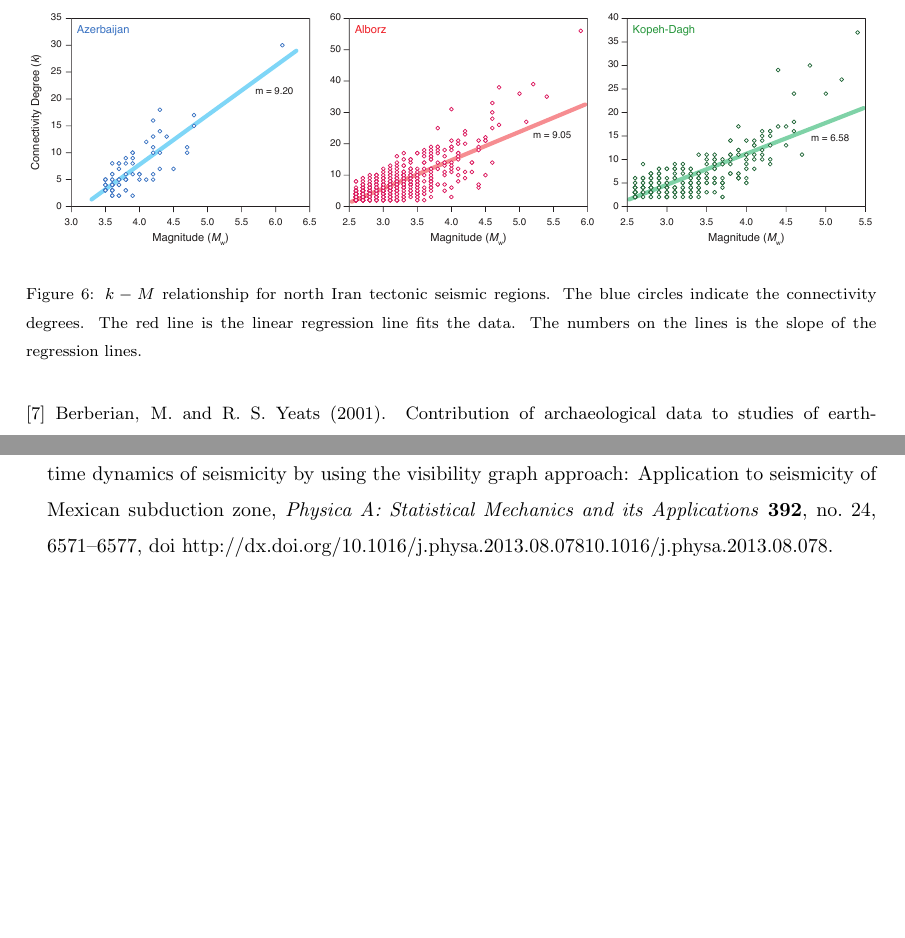
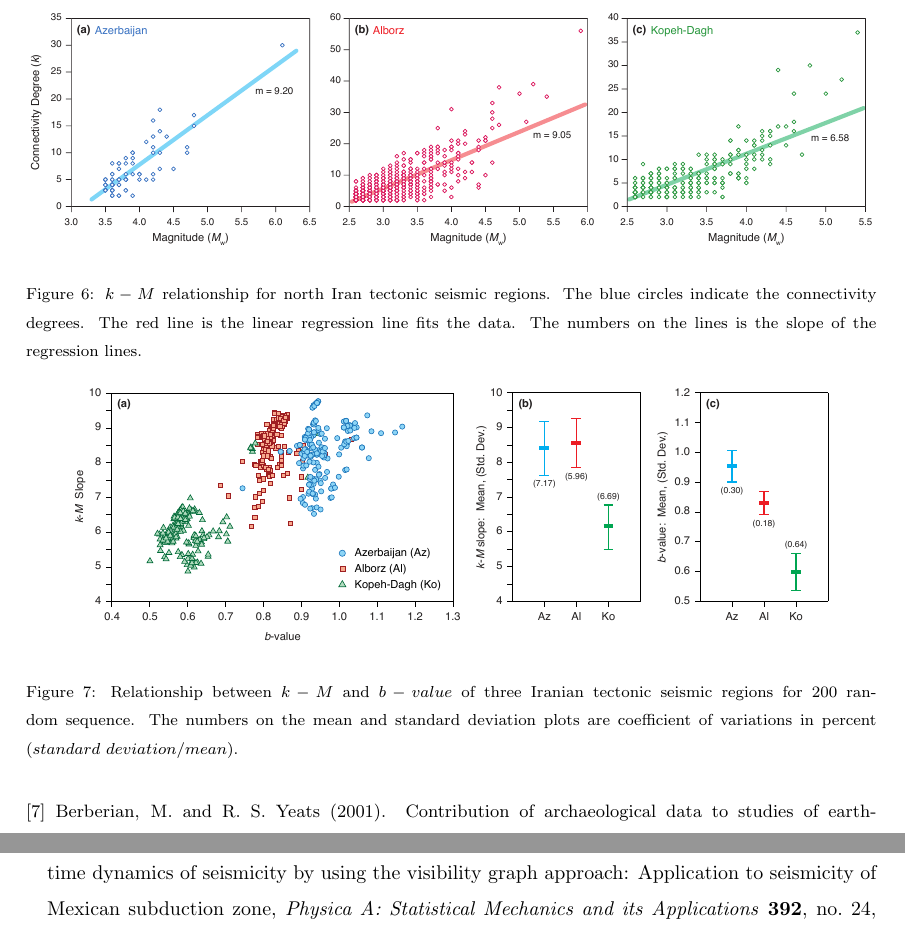
Before and after one commit to ASEIS/iran-vg, a LaTeX paper (main.tex, which reads results.tex): two parts of pages 11 and 16 of 17, joined at a grey line, cut so that both start at the same text, the shorter picture padded with empty space. Compiled offline with pdfLaTeX.

Commit message:
revised figure 7

```diff
--- a/results.tex
+++ b/results.tex
@@ -26,12 +26,12 @@ We generate the visibility graph based on the sub-catalog data shown in the time
 
 % In order to analyze the sensitivity of the catalogs to the number of events and the threshold magnitude, we randomly picked 200 sequences from the catalogs with various sequence sizes. Number of events at each sequence should be low enough to be able to choose 200 random sequence from the catalog (note that the number of events in each catalog, before removing the events with magnitude less than the completeness magnitude, is 271, 1262, and 399 for Azerbaijan, Alborz, and Kopeh Dagh regions, respectively). Also it should be long enough to preserve the seismic characteristic of each tectonic seismic region. Based on mentioned criteria, we choose the minimum size of random windows as 150 events. The maximum size is the size of the entire catalog. The random sequences are consecutive, in other words, we randomly determine the initial event and sequence size, then we pick that size of event starting from the initial event. For each randomly picked magnitude time series,  we estimate $Mc$; then the $k-M$  and $b-value$ are calculated. Fig.~\ref{fig:random} shows the relationship between  $k-M$  slope and  $b-value$  of the randomly selected data and the statistical parameters for variables. Although changing the number of events and the threshold magnitude is slightly changing the results, however,  the results are fairly well clustered for each tectonic seismic region.
 
-% \begin{figure*}[t]
-% 	\centering
-% 	\includegraphics[scale=0.5]{figures/pdf/Figure08.pdf}
-% 	\caption{ Relationship between $k-M$ and $b-value$ of three Iranian tectonic seismic regions for 200 random sequence. The numbers on the mean and standard deviation plots are coefficient of variations in percent $(standard \ deviation / mean)$.}
-% 	\label{fig:random}
-% \end{figure*}
+\begin{figure*}%[t]
+	\centering
+	\includegraphics[width=0.9\textwidth]{figures/pdf/figure-07}
+	\caption{Relationship between $k-M$ and $b-value$ of three Iranian tectonic seismic regions for 200 random sequence. The numbers on the mean and standard deviation plots are coefficient of variations in percent $(standard \ deviation / mean)$.}
+	\label{fig:random}
+\end{figure*}
 
 % The coefficient of variation of parameters is shown in Fig.~\ref{fig:random}. The  $k-M$  slope shows the higher coefficient of variation which indicates the fact that the  $k-M$  slope is more dependent on the window size and threshold magnitude than on the a-  and  b-values , which suggests that  the $k-M$  slope can better represent the dynamic characteristics of the magnitude-time series.
 
```
Also changed, not shown: figures/pdf/figure-06.pdf, figures/pdf/figure-07.pdf (added), results.tex (2 more changed lines), 2 other files.
